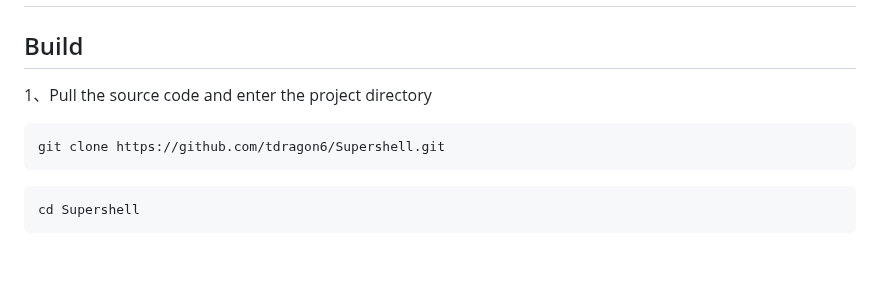
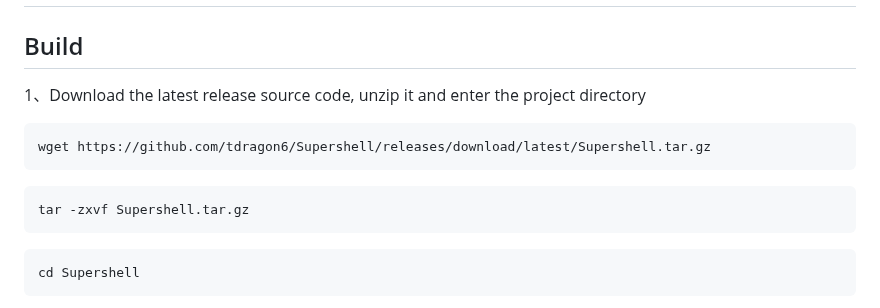
Before and after one commit to tdragon6/Supershell, a Markdown page: README_EN.md, the part around the change. Rendered like a GitHub page; blank space fills up the shorter version.

Commit message:
update Supershell

````diff
--- a/README_EN.md
+++ b/README_EN.md
@@ -84,10 +84,14 @@ openbsd/*
 
 ## Build
 
-1、Pull the source code and enter the project directory
+1、Download the latest release source code, unzip it and enter the project directory
 
 ```
-git clone https://github.com/tdragon6/Supershell.git
+wget https://github.com/tdragon6/Supershell/releases/download/latest/Supershell.tar.gz
+```
+
+```
+tar -zxvf Supershell.tar.gz
 ```
 
 ```
````
Also changed, not shown: Changelog.md (added, +14 -0 lines), README.md (+6 -2 lines).
